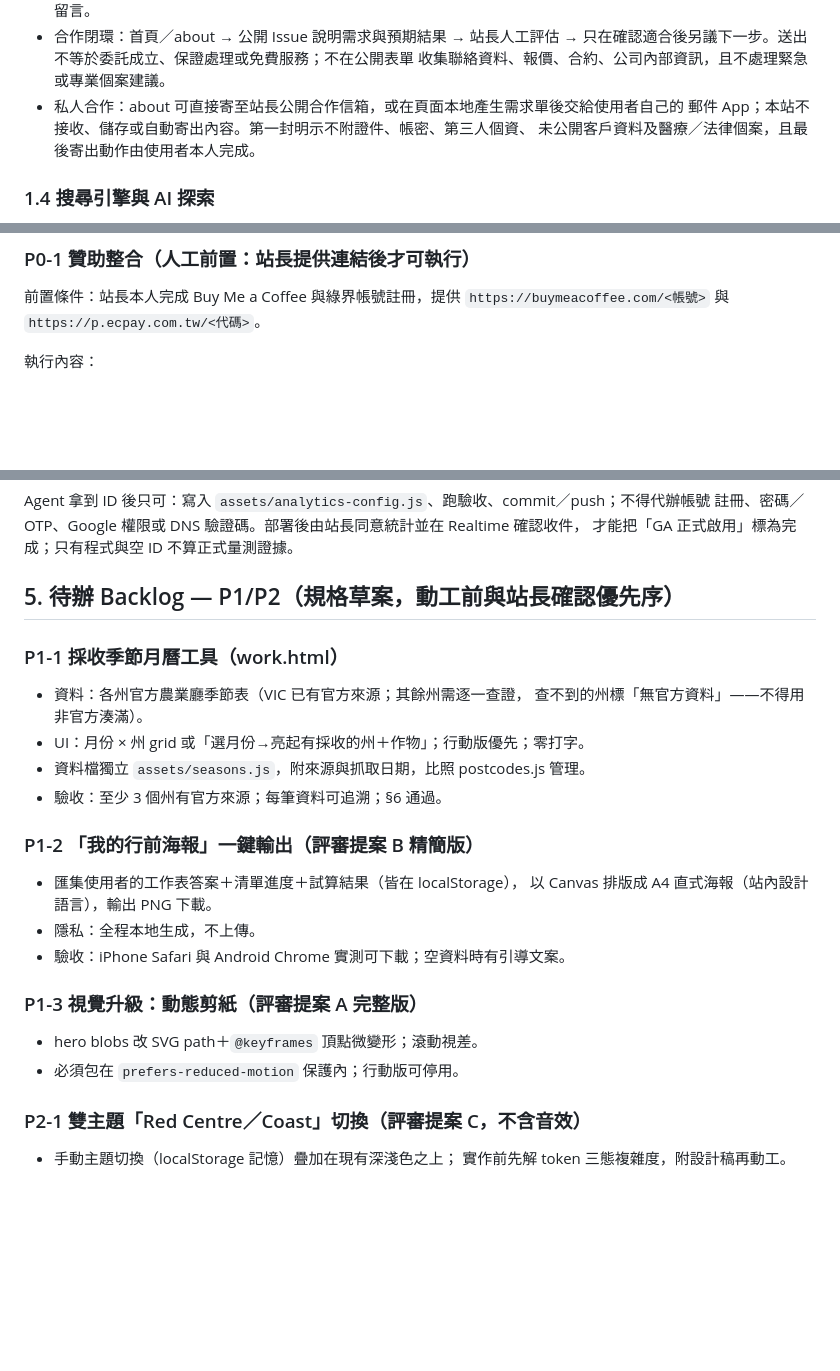
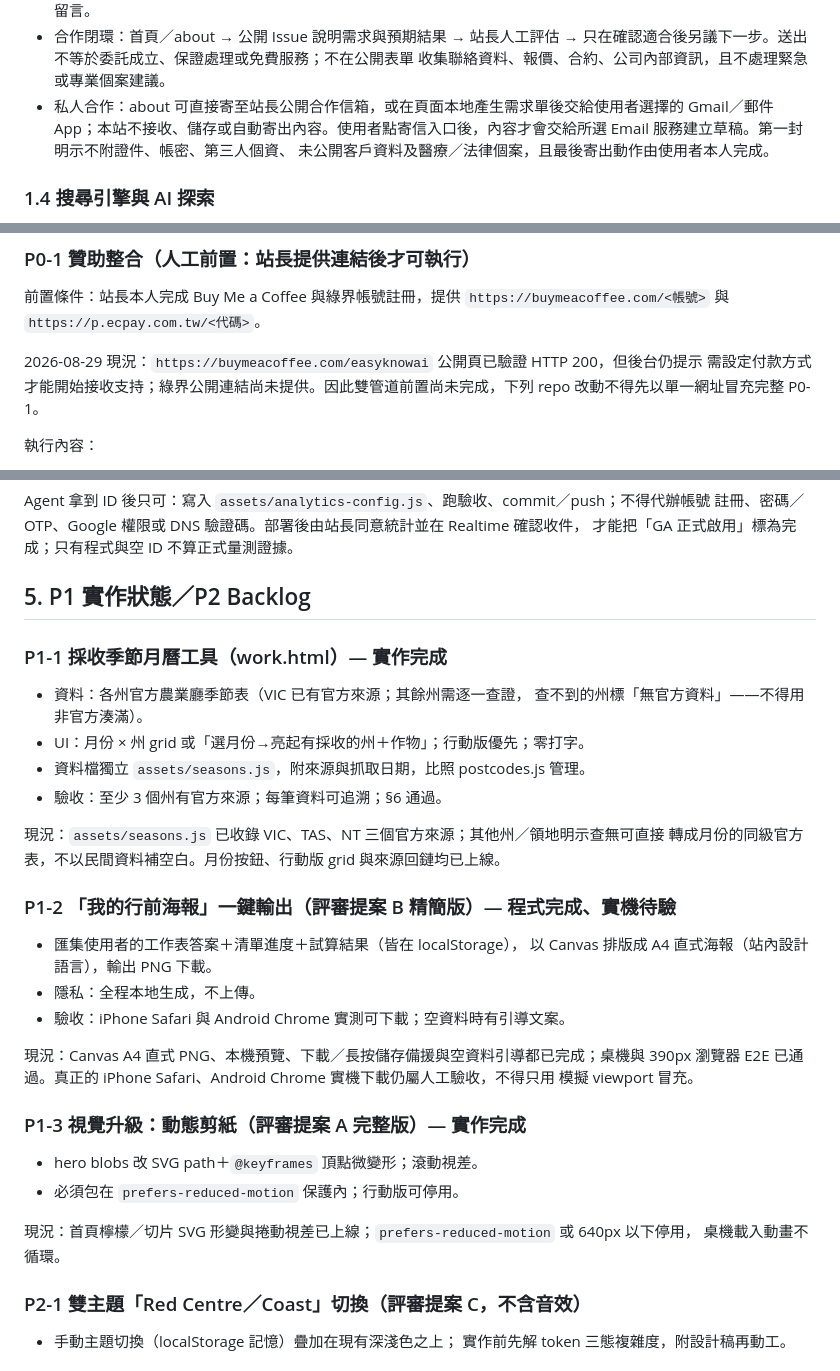
Before and after one commit to jason201385-commits/aussie-whv-compass, a Markdown page: docs/SPEC.md, 3 parts joined by grey strips. Drawn GitHub-style; blank space fills up the shorter version.

Commit message:
docs: reconcile implementation status

```diff
--- a/docs/SPEC.md
+++ b/docs/SPEC.md
@@ -56,8 +56,9 @@ health → leave → pr → about（+index）。每頁：toc、來源標註、
 - 合作閉環：首頁／about → 公開 Issue 說明需求與預期結果 → 站長人工評估 →
   只在確認適合後另議下一步。送出不等於委託成立、保證處理或免費服務；不在公開表單
   收集聯絡資料、報價、合約、公司內部資訊，且不處理緊急或專業個案建議。
-- 私人合作：about 可直接寄至站長公開合作信箱，或在頁面本地產生需求單後交給使用者自己的
-  郵件 App；本站不接收、儲存或自動寄出內容。第一封明示不附證件、帳密、第三人個資、
+- 私人合作：about 可直接寄至站長公開合作信箱，或在頁面本地產生需求單後交給使用者選擇的
+  Gmail／郵件 App；本站不接收、儲存或自動寄出內容。使用者點寄信入口後，內容才會交給所選
+  Email 服務建立草稿。第一封明示不附證件、帳密、第三人個資、
   未公開客戶資料及醫療／法律個案，且最後寄出動作由使用者本人完成。
 
 ### 1.4 搜尋引擎與 AI 探索
@@ -103,6 +104,10 @@ health → leave → pr → about（+index）。每頁：toc、來源標註、
 前置條件：站長本人完成 Buy Me a Coffee 與綠界帳號註冊，提供
 `https://buymeacoffee.com/<帳號>` 與 `https://p.ecpay.com.tw/<代碼>`。
 
+2026-08-29 現況：`https://buymeacoffee.com/easyknowai` 公開頁已驗證 HTTP 200，但後台仍提示
+需設定付款方式才能開始接收支持；綠界公開連結尚未提供。因此雙管道前置尚未完成，下列 repo
+改動不得先以單一網址冒充完整 P0-1。
+
 執行內容：
 1. `about.html`：移除「籌備中」段落與 TODO 註解，換成兩顆按鈕
    （台灣讀者→綠界、海外讀者→BMC），沿用 `.btn` 樣式、無 emoji。
@@ -128,9 +133,9 @@ Agent 拿到 ID 後只可：寫入 `assets/analytics-config.js`、跑驗收、co
 註冊、密碼／OTP、Google 權限或 DNS 驗證碼。部署後由站長同意統計並在 Realtime 確認收件，
 才能把「GA 正式啟用」標為完成；只有程式與空 ID 不算正式量測證據。
 
-## 5. 待辦 Backlog — P1/P2（規格草案，動工前與站長確認優先序）
+## 5. P1 實作狀態／P2 Backlog
 
-### P1-1 採收季節月曆工具（work.html）
+### P1-1 採收季節月曆工具（work.html）— 實作完成
 
 - 資料：各州官方農業廳季節表（VIC 已有官方來源；其餘州需逐一查證，
   查不到的州標「無官方資料」——不得用非官方湊滿）。
@@ -138,17 +143,27 @@ Agent 拿到 ID 後只可：寫入 `assets/analytics-config.js`、跑驗收、co
 - 資料檔獨立 `assets/seasons.js`，附來源與抓取日期，比照 postcodes.js 管理。
 - 驗收：至少 3 個州有官方來源；每筆資料可追溯；§6 通過。
 
-### P1-2 「我的行前海報」一鍵輸出（評審提案 B 精簡版）
+現況：`assets/seasons.js` 已收錄 VIC、TAS、NT 三個官方來源；其他州／領地明示查無可直接
+轉成月份的同級官方表，不以民間資料補空白。月份按鈕、行動版 grid 與來源回鏈均已上線。
+
+### P1-2 「我的行前海報」一鍵輸出（評審提案 B 精簡版）— 程式完成、實機待驗
 
 - 匯集使用者的工作表答案＋清單進度＋試算結果（皆在 localStorage），
   以 Canvas 排版成 A4 直式海報（站內設計語言），輸出 PNG 下載。
 - 隱私：全程本地生成，不上傳。
 - 驗收：iPhone Safari 與 Android Chrome 實測可下載；空資料時有引導文案。
 
-### P1-3 視覺升級：動態剪紙（評審提案 A 完整版）
+現況：Canvas A4 直式 PNG、本機預覽、下載／長按儲存備援與空資料引導都已完成；桌機與 390px
+瀏覽器 E2E 已通過。真正的 iPhone Safari、Android Chrome 實機下載仍屬人工驗收，不得只用
+模擬 viewport 冒充。
+
+### P1-3 視覺升級：動態剪紙（評審提案 A 完整版）— 實作完成
 
 - hero blobs 改 SVG path＋`@keyframes` 頂點微變形；滾動視差。
 - 必須包在 `prefers-reduced-motion` 保護內；行動版可停用。
+
+現況：首頁檸檬／切片 SVG 形變與捲動視差已上線；`prefers-reduced-motion` 或 640px 以下停用，
+桌機載入動畫不循環。
 
 ### P2-1 雙主題「Red Centre／Coast」切換（評審提案 C，不含音效）
 
```
Also changed, not shown: other parts of docs/SPEC.md (+2 -2 lines).
